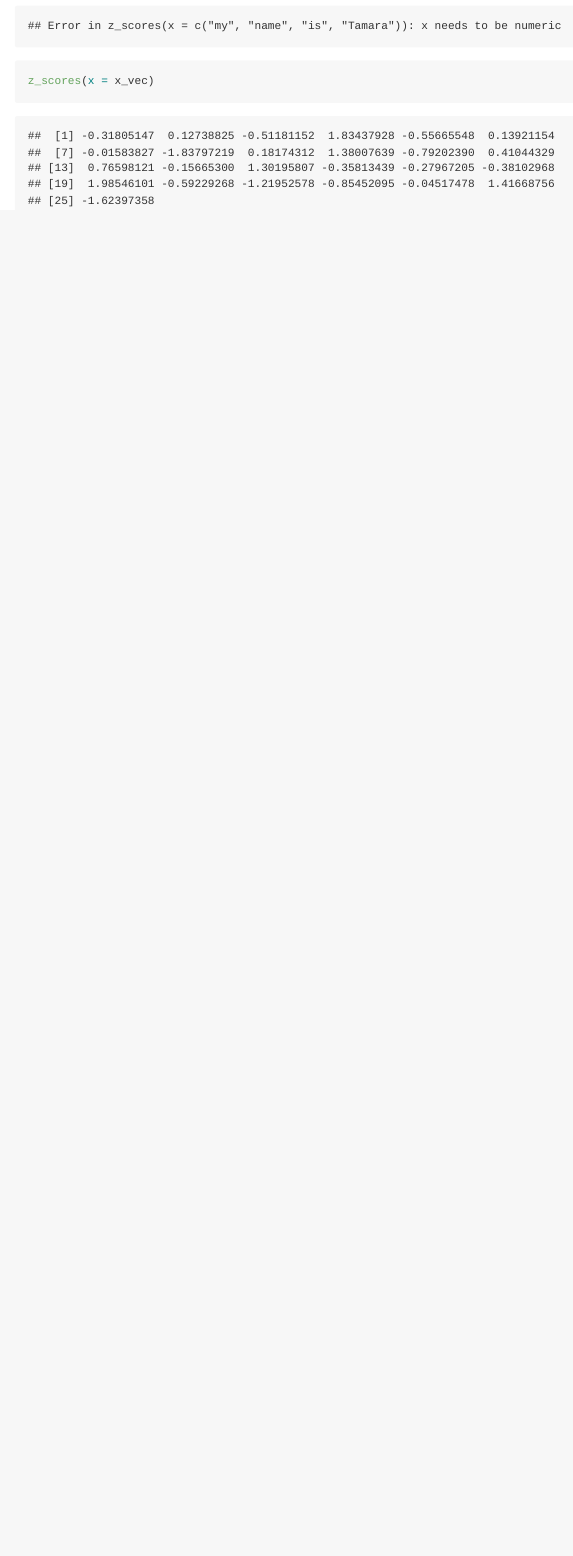
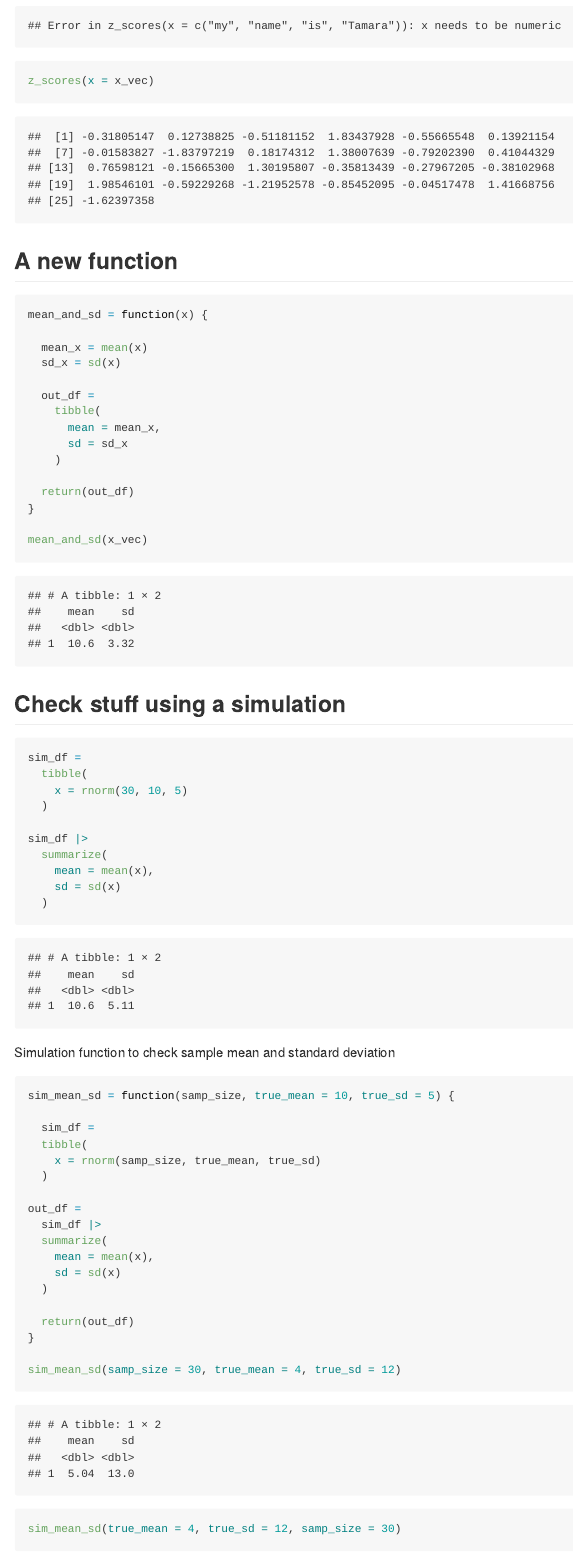
Before and after one commit to tpichardo7/iteration, an R Markdown document (writing_functions.Rmd): the page in a window 1100 px wide, from 1670 px down before the commit and from 1410 px down after it, so that both start at the same text. Rendered offline with R 4.5, knitr and Pandoc, with nearby package versions; code that draws random numbers runs with fixed seeds of ours.

Commit message:
functions with simulation

````diff
--- a/writing_functions.Rmd
+++ b/writing_functions.Rmd
@@ -69,3 +70,63 @@ z_scores(x = c("my", "name", "is", "Tamara"))
 
 z_scores(x = x_vec)
 ```
+
+
+## A new function
+
+```{r}
+mean_and_sd = function(x) {
+
+  mean_x = mean(x)
+  sd_x = sd(x)
+
+  out_df =
+    tibble(
+      mean = mean_x,
+      sd = sd_x
+    )
+
+  return(out_df)
+}
+
+mean_and_sd(x_vec)
+```
+
+
+## Check stuff using a simulation
+
+```{r}
+sim_df =
+  tibble(
+    x = rnorm(30, 10, 5)
+  )
+
+sim_df |>
+  summarize(
+    mean = mean(x),
+    sd = sd(x)
+  )
+```
+
+Simulation function to check sample mean and standard deviation
+
+```{r}
+sim_mean_sd = function(samp_size, true_mean = 10, true_sd = 5) {
+
+  sim_df =
+  tibble(
+    x = rnorm(samp_size, true_mean, true_sd)
+  )
+
+out_df =
+  sim_df |>
+  summarize(
+    mean = mean(x),
+    sd = sd(x)
+  )
+
+  return(out_df)
+}
+
+sim_mean_sd(samp_size = 30, true_mean = 4, true_sd = 12)
+sim_mean_sd(true_mean = 4, true_sd = 12, samp_size = 30)
````
Also changed, not shown: writing_functions.md, writing_functions.Rmd (10 more changed lines).
